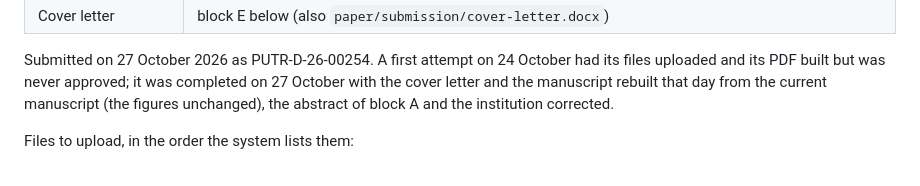
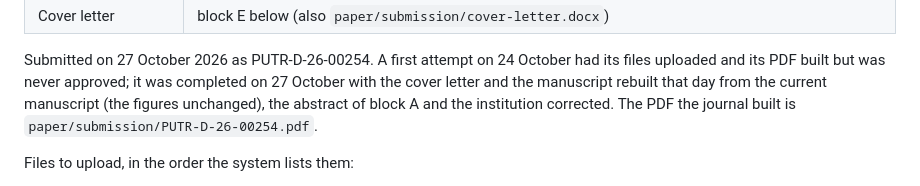
Before and after one commit to ismatsamadov/route_efficiency, a Markdown page: paper/submission/fields.md, the part around the change. Rendered like a GitHub page.

```diff
--- a/paper/submission/fields.md
+++ b/paper/submission/fields.md
@@ -49,7 +49,8 @@ After posting, put the preprint DOI on the title page ("Preprint: ..." line in
 Submitted on 27 October 2026 as PUTR-D-26-00254. A first attempt on 24 October had its files
 uploaded and its PDF built but was never approved; it was completed on 27 October with the
 cover letter and the manuscript rebuilt that day from the current manuscript (the figures
-unchanged), the abstract of block A and the institution corrected.
+unchanged), the abstract of block A and the institution corrected. The PDF the journal built
+is `paper/submission/PUTR-D-26-00254.pdf`.
 
 Files to upload, in the order the system lists them:
 1. Cover letter: `paper/submission/cover-letter.docx`
```
Also changed, not shown: docs/paper.md (+2 -1 lines).
